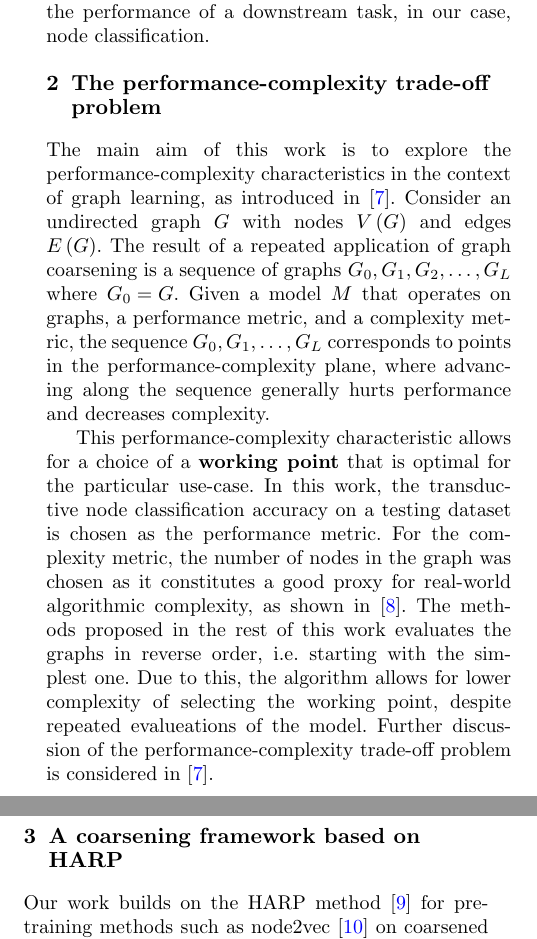
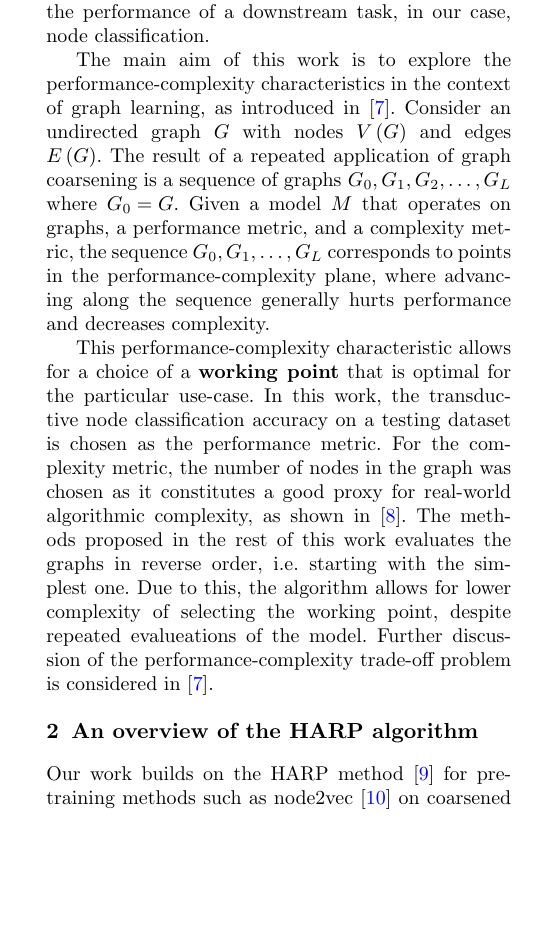
Before and after one commit to marekdedic/MLG-ECML-2023-paper, a LaTeX paper (EEML-2023-paper.tex, which reads src/harp-framework.tex, src/introduction.tex, src/performance-complexity.tex): two parts of the columns of page 1 of 4 before the commit and part of one column of page 1 of 4 after it, the two joined at a grey line, cut so that both start at the same text, the shorter picture padded with empty space. Compiled offline with pdfLaTeX.

Commit message:
Merged performance complexity into intro

```diff
--- a/src/harp-framework.tex
+++ b/src/harp-framework.tex
@@ -1,4 +1,4 @@
-\section{A coarsening framework based on HARP}\label{sec:harp}
+\section{An overview of the HARP algorithm}\label{sec:harp}
 
 Our work builds on the HARP method \cite{chen_harp_2018} for pretraining methods such as node2vec \cite{grover_node2vec_2016} on coarsened graphs. While HARP itself works with and modifies the graph structure, this is not the main interest of its authors, who focus more on the classification accuracy for the original graph. The sequence \( G_0, G_1, G_2, \dots, G_L \) introduced in Section~\ref{sec:performance-complexity} is generated in HARP consecutively. Let \( \varphi_i \) denote this mapping \( G_i = \varphi_i \left( G_{i - 1} \right) \). Following \cite{schulz_mining_2019}, we restrict the definition of such a coarsening \( \varphi_i \) to only consist of a series of edge contractions. Therefore, each coarsening corresponds to a set \( \mathcal{C} \subseteq E \left( G \right) \). In an overview, the HARP algorithm consists of the following steps:
 
--- a/src/introduction.tex
+++ b/src/introduction.tex
@@ -1,2 +1,7 @@
 \section{Introduction}
 Machine learning on graphs has, in recent years, seen an explosion in popularity. While there have been significant advances in algorithms for learning from graph data \cite{defferrard_convolutional_2016,kipf_semi-supervised_2017}, the underlying graph topology has, until recent works \cite{topping_understanding_2021,velickovic_geometric_2021}, received much less attention. In the reported research, we investigate the interplay of graph coarsening and the quality of its learned embedding (as studied, for example, by \cite{akyildiz_understanding_2020,makarov_survey_2021}), which in turn entails an interplay between the coarsening and the performance of a downstream task, in our case, node classification.
+
+The main aim of this work is to explore the performance-complexity characteristics in the context of graph learning, as introduced in \cite{prochazka_downstream_2022}. Consider an undirected graph \( G \) with nodes \( V \left( G \right) \) and edges \( E \left( G \right) \). The result of a repeated application of graph coarsening is a sequence of graphs \( G_0, G_1, G_2, \dots, G_L \) where \( G_0 = G \).
+Given a model \( M \) that operates on graphs, a performance metric, and a complexity metric, the sequence \( G_0, G_1, \dots, G_L \) corresponds to points in the performance-complexity plane, where advancing along the sequence generally hurts performance and decreases complexity.
+
+This performance-complexity characteristic allows for a choice of a \textbf{working point} that is optimal for the particular use-case. In this work, the transductive node classification accuracy on a testing dataset is chosen as the performance metric. For the complexity metric, the number of nodes in the graph was chosen as it constitutes a good proxy for real-world algorithmic complexity, as shown in \cite{chiang_cluster-gcn_2019}. The methods proposed in the rest of this work evaluates the graphs in reverse order, i.e. starting with the simplest one. Due to this, the algorithm allows for lower complexity of selecting the working point, despite repeated evalueations of the model. Further discussion of the performance-complexity trade-off problem is considered in \cite{prochazka_downstream_2022}.
--- a/src/performance-complexity.tex
+++ /dev/null
@@ -1,6 +0,0 @@
-\section{The performance-complexity trade-off problem}\label{sec:performance-complexity}
-
-The main aim of this work is to explore the performance-complexity characteristics in the context of graph learning, as introduced in \cite{prochazka_downstream_2022}. Consider an undirected graph \( G \) with nodes \( V \left( G \right) \) and edges \( E \left( G \right) \). The result of a repeated application of graph coarsening is a sequence of graphs \( G_0, G_1, G_2, \dots, G_L \) where \( G_0 = G \).
-Given a model \( M \) that operates on graphs, a performance metric, and a complexity metric, the sequence \( G_0, G_1, \dots, G_L \) corresponds to points in the performance-complexity plane, where advancing along the sequence generally hurts performance and decreases complexity.
-
-This performance-complexity characteristic allows for a choice of a \textbf{working point} that is optimal for the particular use-case. In this work, the transductive node classification accuracy on a testing dataset is chosen as the performance metric. For the complexity metric, the number of nodes in the graph was chosen as it constitutes a good proxy for real-world algorithmic complexity, as shown in \cite{chiang_cluster-gcn_2019}. The methods proposed in the rest of this work evaluates the graphs in reverse order, i.e. starting with the simplest one. Due to this, the algorithm allows for lower complexity of selecting the working point, despite repeated evalueations of the model. Further discussion of the performance-complexity trade-off problem is considered in \cite{prochazka_downstream_2022}.
```
Also changed, not shown: EEML-2023-paper.tex (+0 -1 lines).
